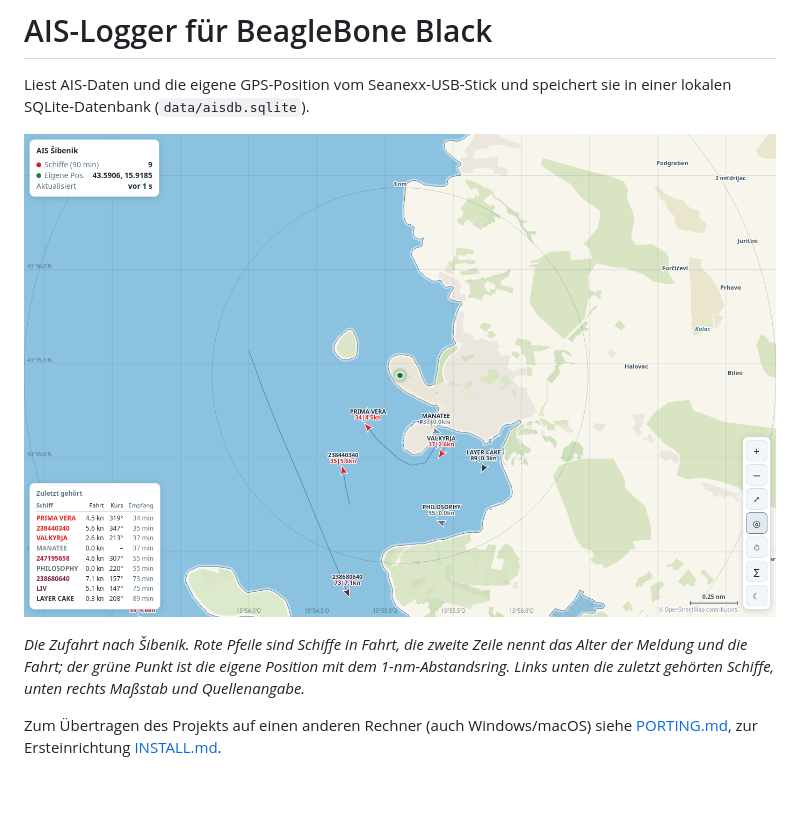
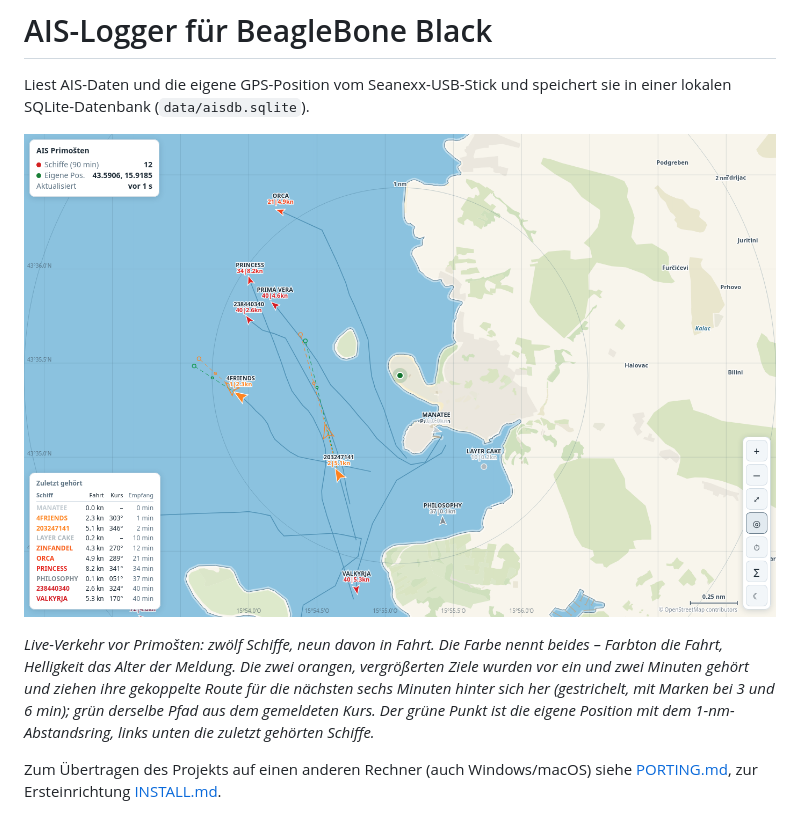
Before and after one commit to markusdornhofer-bit/bbb-ais, a Markdown page: README.md, the part around the change. Rendered like a GitHub page; pictures changed too: doc/karte.png; blank space fills up the shorter version.

```diff
--- a/README.md
+++ b/README.md
@@ -5,10 +5,13 @@ speichert sie in einer lokalen SQLite-Datenbank (`data/aisdb.sqlite`).
 
 ![Die Seekarte mit empfangenem Schiffsverkehr](doc/karte.png)
 
-*Die Zufahrt nach Šibenik. Rote Pfeile sind Schiffe in Fahrt, die zweite
-Zeile nennt das Alter der Meldung und die Fahrt; der grüne Punkt ist die
-eigene Position mit dem 1-nm-Abstandsring. Links unten die zuletzt
-gehörten Schiffe, unten rechts Maßstab und Quellenangabe.*
+*Live-Verkehr vor Primošten: zwölf Schiffe, neun davon in Fahrt. Die
+Farbe nennt beides – Farbton die Fahrt, Helligkeit das Alter der Meldung.
+Die zwei orangen, vergrößerten Ziele wurden vor ein und zwei Minuten
+gehört und ziehen ihre gekoppelte Route für die nächsten sechs Minuten
+hinter sich her (gestrichelt, mit Marken bei 3 und 6 min); grün derselbe
+Pfad aus dem gemeldeten Kurs. Der grüne Punkt ist die eigene Position mit
+dem 1-nm-Abstandsring, links unten die zuletzt gehörten Schiffe.*
 
 Zum Übertragen des Projekts auf einen anderen Rechner (auch Windows/macOS)
 siehe [PORTING.md](PORTING.md), zur Ersteinrichtung [INSTALL.md](INSTALL.md).
```
Also changed, not shown: CLAUDE.md (+7 -3 lines), 3 other files.
